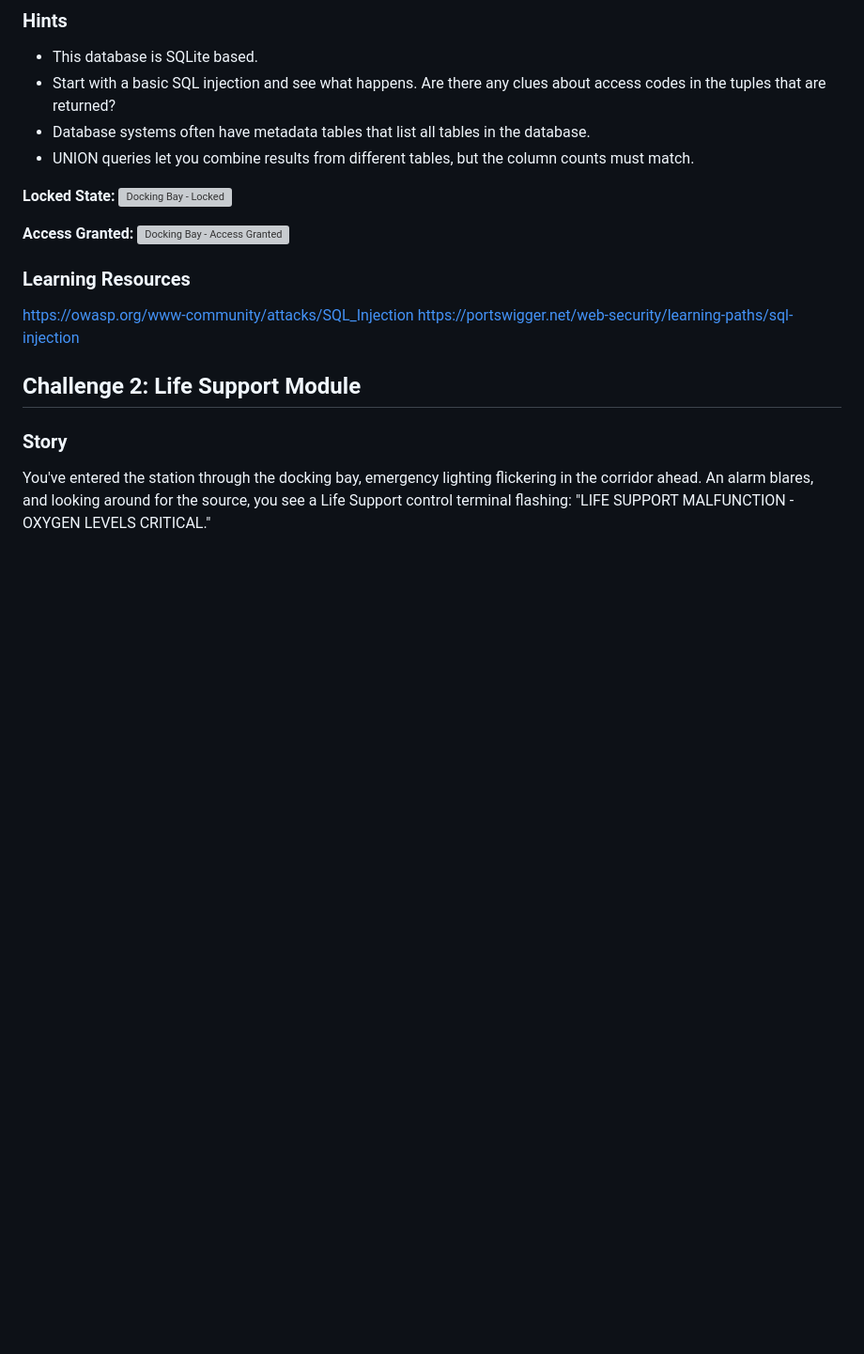
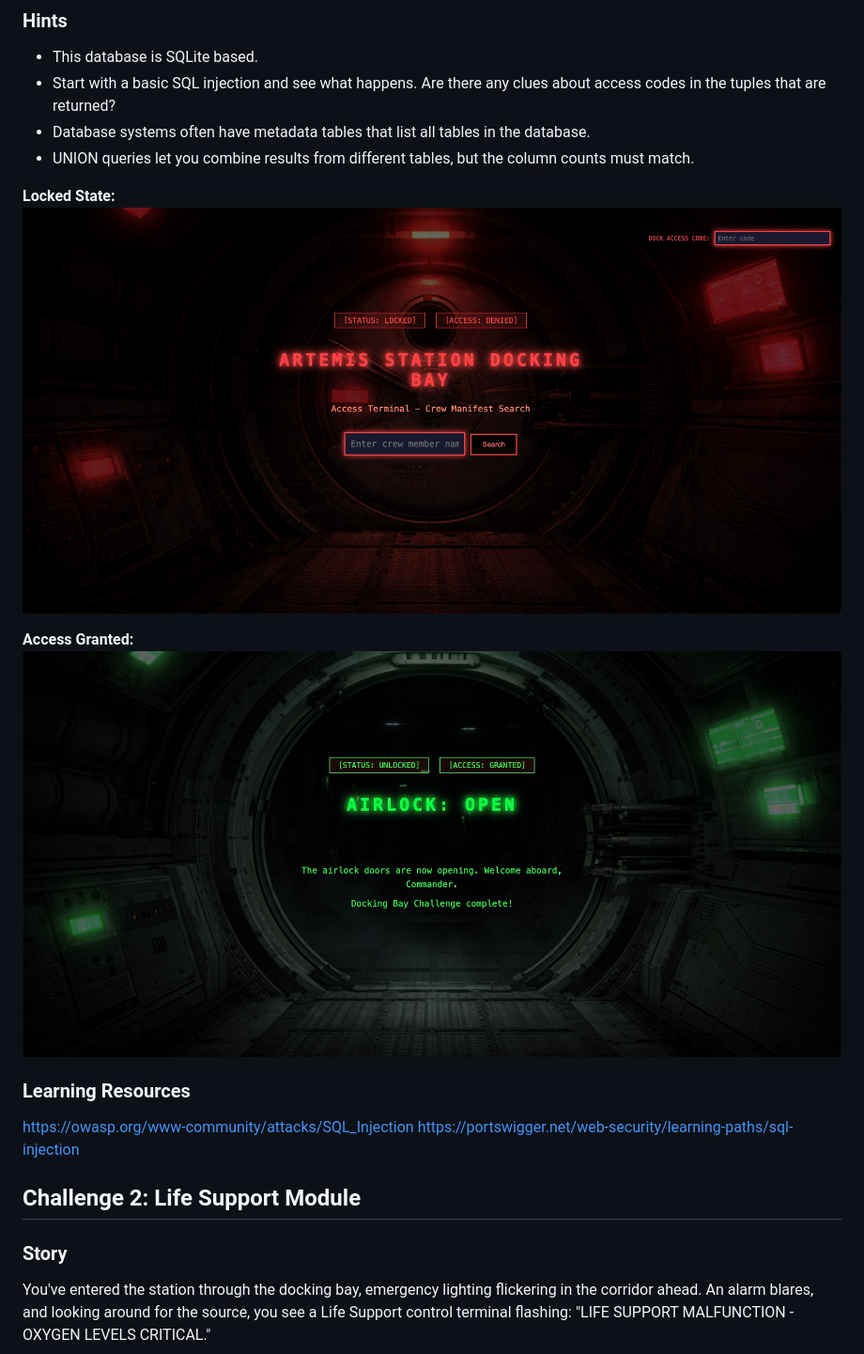
Before and after one commit to estelledenis/artemis, a Markdown page: README.md, the part around the change. Shown at 94% size. Rendered like a GitHub page; blank space fills up the shorter version; grey boxes are pictures that could not be loaded.

```diff
--- a/README.md
+++ b/README.md
@@ -85,10 +85,10 @@ How to set up and run this specific challenge:
 - UNION queries let you combine results from different tables, but the column counts must match.
 
 **Locked State:**
-![Docking Bay - Locked](static/images/docking_bay_locked.png)
+![Docking Bay - Locked](static/images/docking_bay_locked.jpeg)
 
 **Access Granted:**
-![Docking Bay - Access Granted](static/images/docking_bay_success.png)
+![Docking Bay - Access Granted](static/images/docking_bay_open.jpeg)
 
 ### Learning Resources
 https://owasp.org/www-community/attacks/SQL_Injection
```
